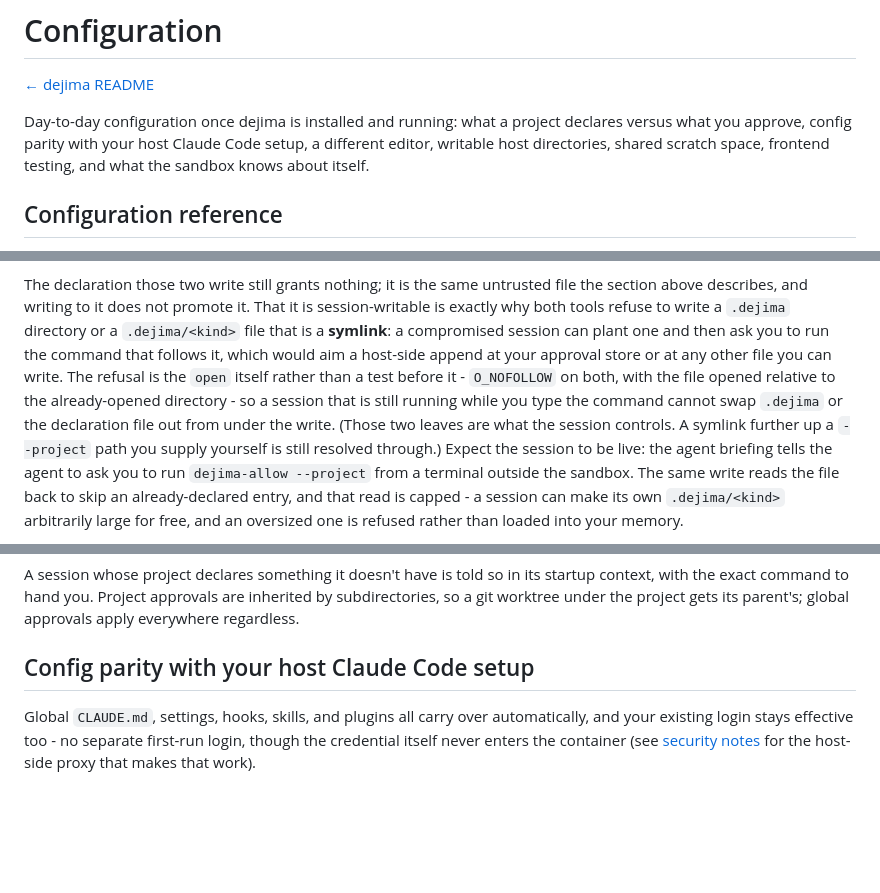
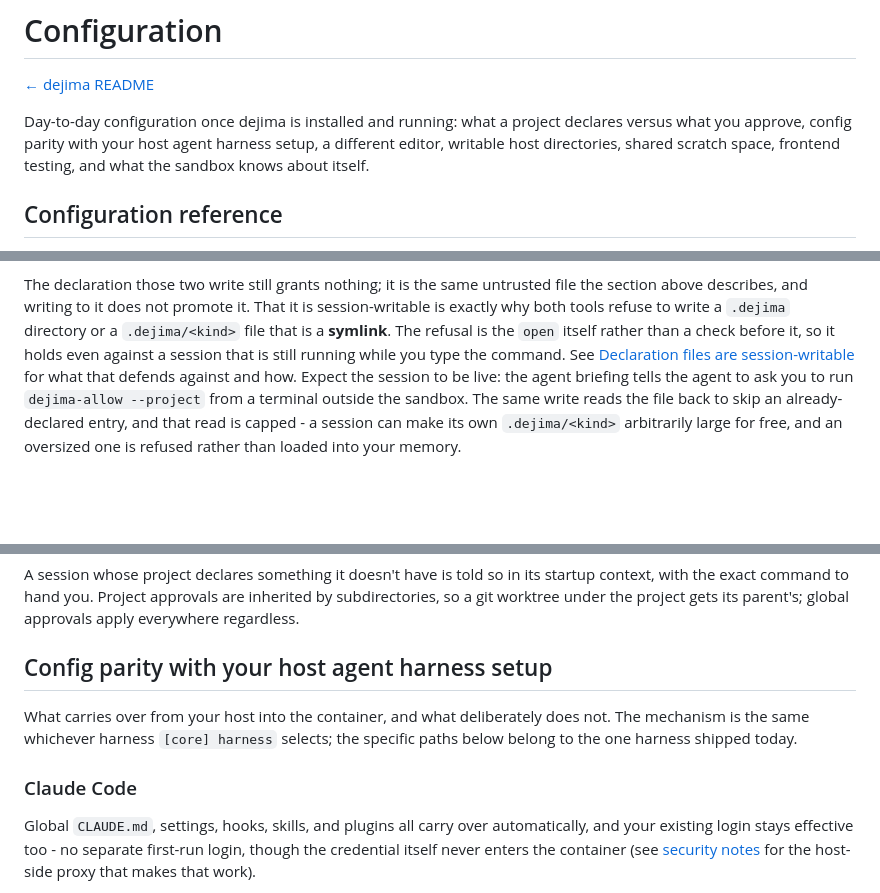
Before and after one commit to dejima-org/dejima, a Markdown page: docs/configuration.md, 3 parts joined by grey strips. Drawn GitHub-style; blank space fills up the shorter version.

```diff
--- a/docs/configuration.md
+++ b/docs/configuration.md
@@ -3,8 +3,8 @@
 [← dejima README](../README.md)
 
 Day-to-day configuration once dejima is installed and running: what a
-project declares versus what you approve, config parity with your host
-Claude Code setup, a different editor, writable host directories, shared
+project declares versus what you approve, config parity with your host agent
+harness setup, a different editor, writable host directories, shared
 scratch space, frontend testing, and what the sandbox knows about itself.
 
 ## Configuration reference
@@ -152,15 +163,11 @@ declaration, so a project you can't write to still gets you the approval.
 The declaration those two write still grants nothing; it is the same
 untrusted file the section above describes, and writing to it does not
 promote it. That it is session-writable is exactly why both tools refuse to
-write a `.dejima` directory or a `.dejima/<kind>` file that is a **symlink**:
-a compromised session can plant one and then ask you to run the command that
-follows it, which would aim a host-side append at your approval store or at
-any other file you can write. The refusal is the `open` itself rather than a
-test before it - `O_NOFOLLOW` on both, with the file opened relative to the
-already-opened directory - so a session that is still running while you type
-the command cannot swap `.dejima` or the declaration file out from under the
-write. (Those two leaves are what the session controls. A symlink further up
-a `--project` path you supply yourself is still resolved through.) Expect the
+write a `.dejima` directory or a `.dejima/<kind>` file that is a **symlink**.
+The refusal is the `open` itself rather than a check before it, so it holds
+even against a session that is still running while you type the command. See
+[Declaration files are session-writable](security.md#declaration-files-are-session-writable)
+for what that defends against and how. Expect the
 session to be live: the agent briefing tells the agent to ask you to run
 `dejima-allow --project` from a terminal outside the sandbox. The same write
 reads the file back to skip an already-declared entry, and that read is
@@ -212,7 +219,13 @@ startup context, with the exact command to hand you. Project approvals are
 inherited by subdirectories, so a git worktree under the project gets its
 parent's; global approvals apply everywhere regardless.
 
-## Config parity with your host Claude Code setup
+## Config parity with your host agent harness setup
+
+What carries over from your host into the container, and what deliberately
+does not. The mechanism is the same whichever harness `[core] harness`
+selects; the specific paths below belong to the one harness shipped today.
+
+### Claude Code
 
 Global `CLAUDE.md`, settings, hooks, skills, and plugins all carry over
 automatically, and your existing login stays effective too - no separate
```
Also changed, not shown: other parts of docs/configuration.md (+57 -27 lines), docs/security.md (+30 -3 lines).
